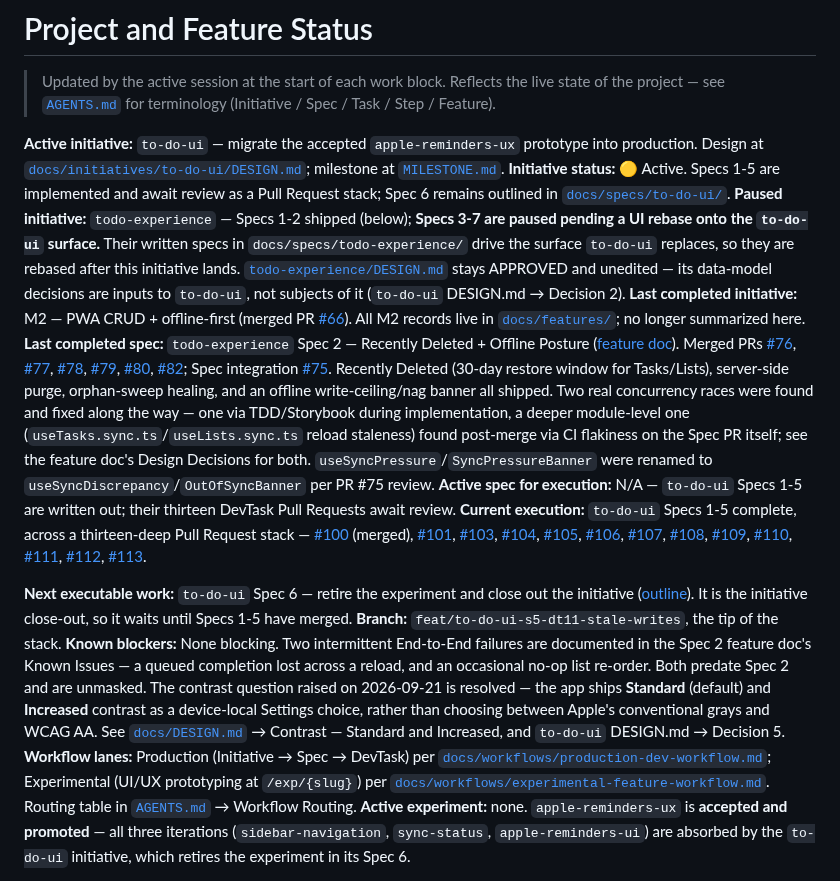
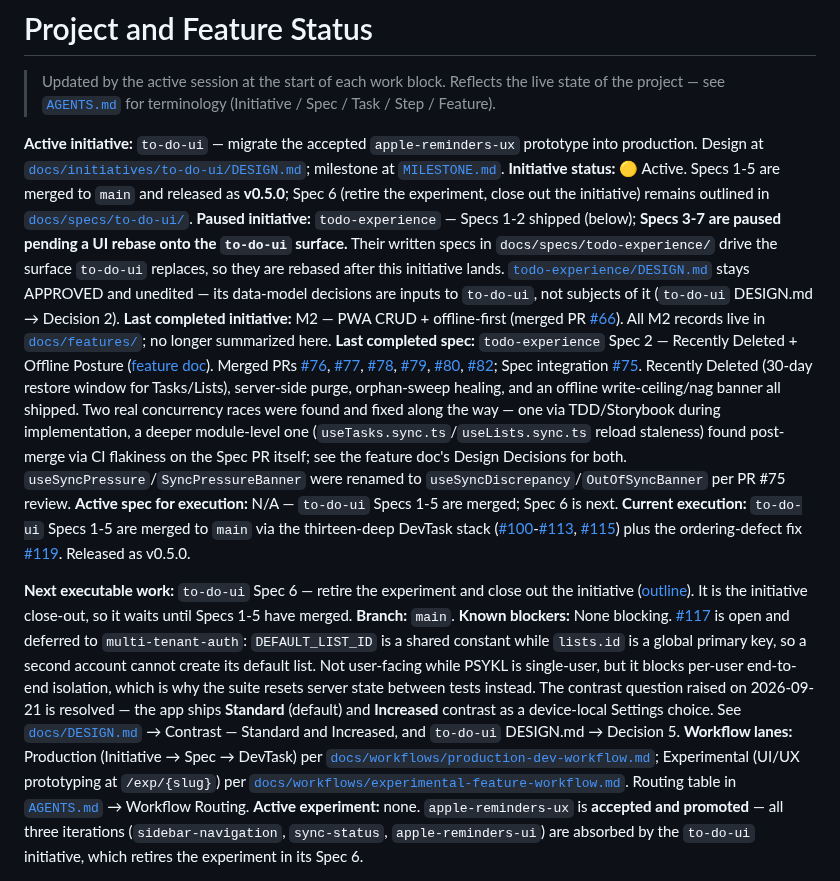
Before and after one commit to jonpham/PSYKL-System, a Markdown page: docs/PROJECT_STATUS.md, the part around the change. Rendered like a GitHub page.

Commit message:
docs: release v0.5.0 — move Unreleased to dated 0.5.0 section
- record the CORS, list-ordering, and stranded-replay fixes in the release notes
- point the status at merged Specs 1-5, with #117 named as the open deferral

Co-Authored-By: Claude Opus 5 <noreply@anthropic.com>
Claude-Session: https://claude.ai/code/session_01XUZjdw3kAR9YJQsDRPZBCS

```diff
--- a/docs/PROJECT_STATUS.md
+++ b/docs/PROJECT_STATUS.md
@@ -3,16 +3,16 @@
 > Updated by the active session at the start of each work block. Reflects the live state of the project — see [`AGENTS.md`](../AGENTS.md) for terminology (Initiative / Spec / Task / Step / Feature).
 
 **Active initiative:** `to-do-ui` — migrate the accepted `apple-reminders-ux` prototype into production. Design at [`docs/initiatives/to-do-ui/DESIGN.md`](initiatives/to-do-ui/DESIGN.md); milestone at [`MILESTONE.md`](initiatives/to-do-ui/MILESTONE.md).
-**Initiative status:** 🟡 Active. Specs 1-5 are implemented and await review as a Pull Request stack; Spec 6 remains outlined in [`docs/specs/to-do-ui/`](specs/to-do-ui/).
+**Initiative status:** 🟡 Active. Specs 1-5 are merged to `main` and released as **v0.5.0**; Spec 6 (retire the experiment, close out the initiative) remains outlined in [`docs/specs/to-do-ui/`](specs/to-do-ui/).
 **Paused initiative:** `todo-experience` — Specs 1-2 shipped (below); **Specs 3-7 are paused pending a UI rebase onto the `to-do-ui` surface.** Their written specs in `docs/specs/todo-experience/` drive the surface `to-do-ui` replaces, so they are rebased after this initiative lands. [`todo-experience/DESIGN.md`](initiatives/todo-experience/DESIGN.md) stays APPROVED and unedited — its data-model decisions are inputs to `to-do-ui`, not subjects of it (`to-do-ui` DESIGN.md → Decision 2).
 **Last completed initiative:** M2 — PWA CRUD + offline-first (merged PR [#66](https://github.com/jonpham/PSYKL-System/pull/66)). All M2 records live in [`docs/features/`](features/); no longer summarized here.
 **Last completed spec:** `todo-experience` Spec 2 — Recently Deleted + Offline Posture ([feature doc](features/%5B20260818%5DP2_todo-experience-recently-deleted-and-offline-posture.md)). Merged PRs [#76](https://github.com/jonpham/PSYKL-System/pull/76), [#77](https://github.com/jonpham/PSYKL-System/pull/77), [#78](https://github.com/jonpham/PSYKL-System/pull/78), [#79](https://github.com/jonpham/PSYKL-System/pull/79), [#80](https://github.com/jonpham/PSYKL-System/pull/80), [#82](https://github.com/jonpham/PSYKL-System/pull/82); Spec integration [#75](https://github.com/jonpham/PSYKL-System/pull/75). Recently Deleted (30-day restore window for Tasks/Lists), server-side purge, orphan-sweep healing, and an offline write-ceiling/nag banner all shipped. Two real concurrency races were found and fixed along the way — one via TDD/Storybook during implementation, a deeper module-level one (`useTasks.sync.ts`/`useLists.sync.ts` reload staleness) found post-merge via CI flakiness on the Spec PR itself; see the feature doc's Design Decisions for both. `useSyncPressure`/`SyncPressureBanner` were renamed to `useSyncDiscrepancy`/`OutOfSyncBanner` per PR #75 review.
-**Active spec for execution:** N/A — `to-do-ui` Specs 1-5 are written out; their thirteen DevTask Pull Requests await review.
-**Current execution:** `to-do-ui` Specs 1-5 complete, across a thirteen-deep Pull Request stack — [#100](https://github.com/jonpham/PSYKL-System/pull/100) (merged), [#101](https://github.com/jonpham/PSYKL-System/pull/101), [#103](https://github.com/jonpham/PSYKL-System/pull/103), [#104](https://github.com/jonpham/PSYKL-System/pull/104), [#105](https://github.com/jonpham/PSYKL-System/pull/105), [#106](https://github.com/jonpham/PSYKL-System/pull/106), [#107](https://github.com/jonpham/PSYKL-System/pull/107), [#108](https://github.com/jonpham/PSYKL-System/pull/108), [#109](https://github.com/jonpham/PSYKL-System/pull/109), [#110](https://github.com/jonpham/PSYKL-System/pull/110), [#111](https://github.com/jonpham/PSYKL-System/pull/111), [#112](https://github.com/jonpham/PSYKL-System/pull/112), [#113](https://github.com/jonpham/PSYKL-System/pull/115).
+**Active spec for execution:** N/A — `to-do-ui` Specs 1-5 are merged; Spec 6 is next.
+**Current execution:** `to-do-ui` Specs 1-5 are merged to `main` via the thirteen-deep DevTask stack ([#100](https://github.com/jonpham/PSYKL-System/pull/100)-[#113](https://github.com/jonpham/PSYKL-System/pull/113), [#115](https://github.com/jonpham/PSYKL-System/pull/115)) plus the ordering-defect fix [#119](https://github.com/jonpham/PSYKL-System/pull/119). Released as v0.5.0.
 
 **Next executable work:** `to-do-ui` Spec 6 — retire the experiment and close out the initiative ([outline](specs/to-do-ui/20260921-Spec6-retire-experiment-and-close-out.md)). It is the initiative close-out, so it waits until Specs 1-5 have merged.
-**Branch:** `feat/to-do-ui-s5-dt11-stale-writes`, the tip of the stack.
-**Known blockers:** None blocking. Two intermittent End-to-End failures are documented in the Spec 2 feature doc's Known Issues — a queued completion lost across a reload, and an occasional no-op list re-order. Both predate Spec 2 and are unmasked. The contrast question raised on 2026-09-21 is resolved — the app ships **Standard** (default) and **Increased** contrast as a device-local Settings choice, rather than choosing between Apple's conventional grays and WCAG AA. See [`docs/DESIGN.md`](DESIGN.md) → Contrast — Standard and Increased, and `to-do-ui` DESIGN.md → Decision 5.
+**Branch:** `main`.
+**Known blockers:** None blocking. [#117](https://github.com/jonpham/PSYKL-System/issues/117) is open and deferred to `multi-tenant-auth`: `DEFAULT_LIST_ID` is a shared constant while `lists.id` is a global primary key, so a second account cannot create its default list. Not user-facing while PSYKL is single-user, but it blocks per-user end-to-end isolation, which is why the suite resets server state between tests instead. The contrast question raised on 2026-09-21 is resolved — the app ships **Standard** (default) and **Increased** contrast as a device-local Settings choice. See [`docs/DESIGN.md`](DESIGN.md) → Contrast — Standard and Increased, and `to-do-ui` DESIGN.md → Decision 5.
 **Workflow lanes:** Production (Initiative → Spec → DevTask) per [`docs/workflows/production-dev-workflow.md`](workflows/production-dev-workflow.md); Experimental (UI/UX prototyping at `/exp/{slug}`) per [`docs/workflows/experimental-feature-workflow.md`](workflows/experimental-feature-workflow.md). Routing table in [`AGENTS.md`](../AGENTS.md) → Workflow Routing. **Active experiment:** none. `apple-reminders-ux` is **accepted and promoted** — all three iterations (`sidebar-navigation`, `sync-status`, `apple-reminders-ui`) are absorbed by the `to-do-ui` initiative, which retires the experiment in its Spec 6.
 
 **Homelab deploy** (k3s cluster **robin**, LAN-only at `psykl.lan.witty-m.com`, GitOps via `PSYKL-GitOps`): live, deployed via ArgoCD, semver-pinned image tags. Full runbook at [`README.md` → Deploy to k3s](../README.md#deploy-to-k3s-homelab--robin); architecture at [ADR-M2-010](ARCHITECTURE.md). Not tied to any active Spec — update `PSYKL-GitOps/apps/psykl/values-robin.yaml` and merge to redeploy.
```
Also changed, not shown: CHANGELOG.md (+6 -0 lines).
